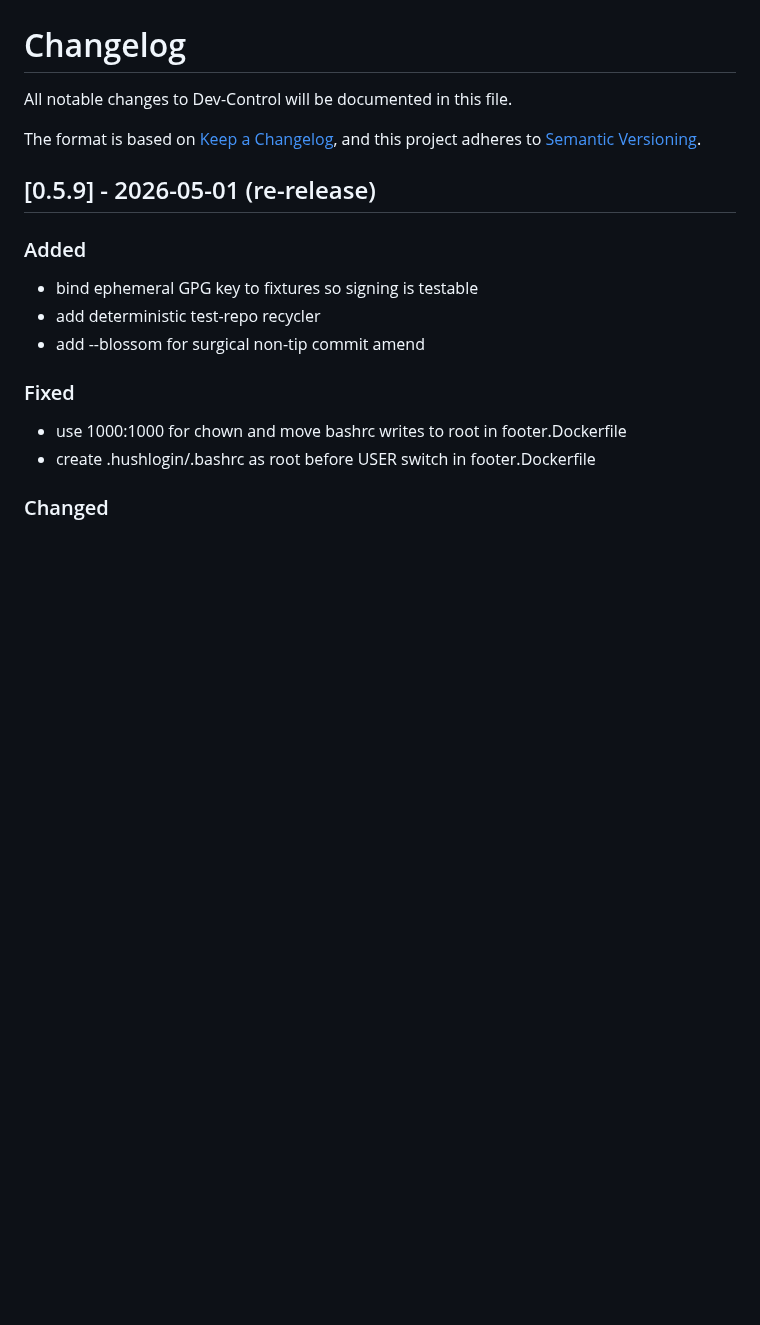
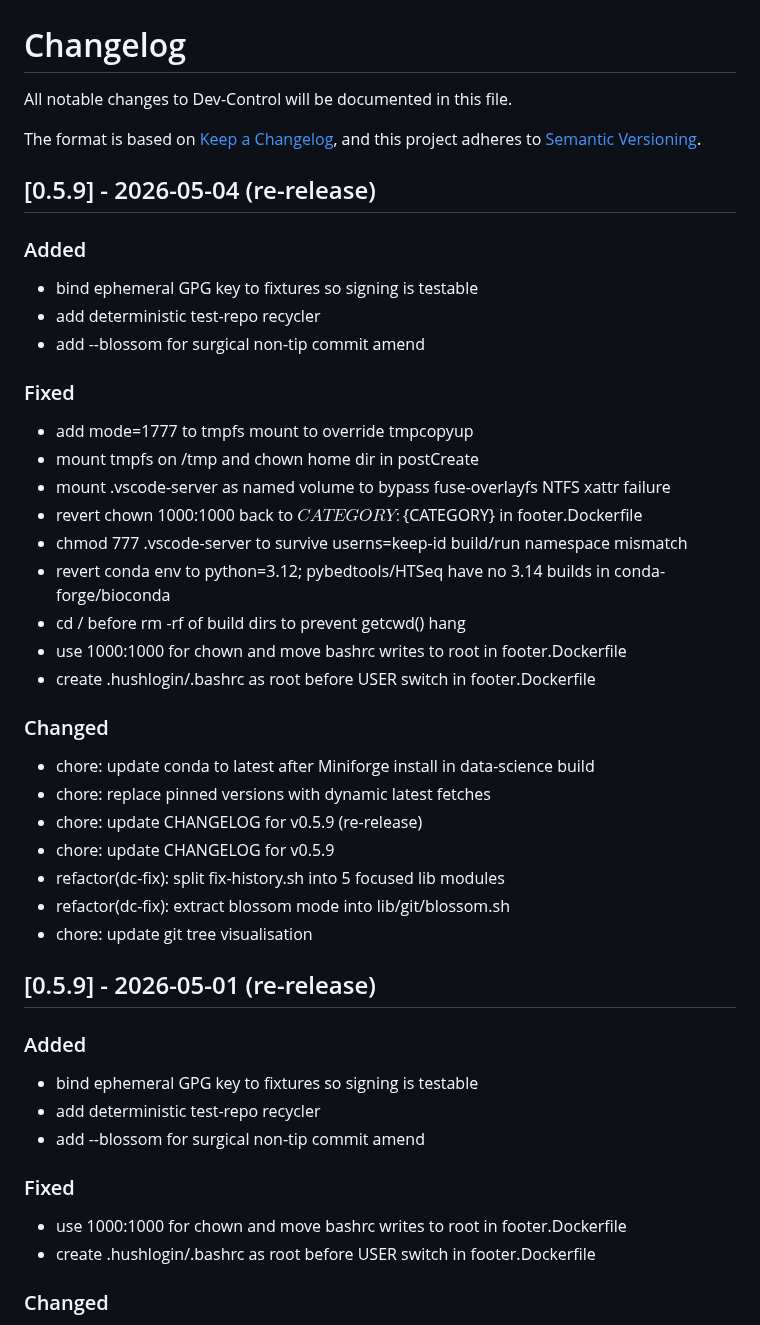
Before and after one commit to XAOSTECH/dev-control, a Markdown page: CHANGELOG.md, the part around the change. GitHub-like rendering; blank space fills up the shorter version.

Commit message:
chore: update CHANGELOG for v0.5.9 (re-release)

```diff
--- a/CHANGELOG.md
+++ b/CHANGELOG.md
@@ -4,6 +4,33 @@ All notable changes to Dev-Control will be documented in this file.
 
 The format is based on [Keep a Changelog](https://keepachangelog.com/en/1.0.0/),
 and this project adheres to [Semantic Versioning](https://semver.org/spec/v2.0.0.html).
+
+## [0.5.9] - 2026-05-04 (re-release)
+
+### Added
+- bind ephemeral GPG key to fixtures so signing is testable
+- add deterministic test-repo recycler
+- add --blossom for surgical non-tip commit amend
+
+### Fixed
+- add mode=1777 to tmpfs mount to override tmpcopyup
+- mount tmpfs on /tmp and chown home dir in postCreate
+- mount .vscode-server as named volume to bypass fuse-overlayfs NTFS xattr failure
+- revert chown 1000:1000 back to ${CATEGORY}:${CATEGORY} in footer.Dockerfile
+- chmod 777 .vscode-server to survive userns=keep-id build/run namespace mismatch
+- revert conda env to python=3.12; pybedtools/HTSeq have no 3.14 builds in conda-forge/bioconda
+- cd / before rm -rf of build dirs to prevent getcwd() hang
+- use 1000:1000 for chown and move bashrc writes to root in footer.Dockerfile
+- create .hushlogin/.bashrc as root before USER switch in footer.Dockerfile
+
+### Changed
+- chore: update conda to latest after Miniforge install in data-science build
+- chore: replace pinned versions with dynamic latest fetches
+- chore: update CHANGELOG for v0.5.9 (re-release)
+- chore: update CHANGELOG for v0.5.9
+- refactor(dc-fix): split fix-history.sh into 5 focused lib modules
+- refactor(dc-fix): extract blossom mode into lib/git/blossom.sh
+- chore: update git tree visualisation
 
 ## [0.5.9] - 2026-05-01 (re-release)
 
```
